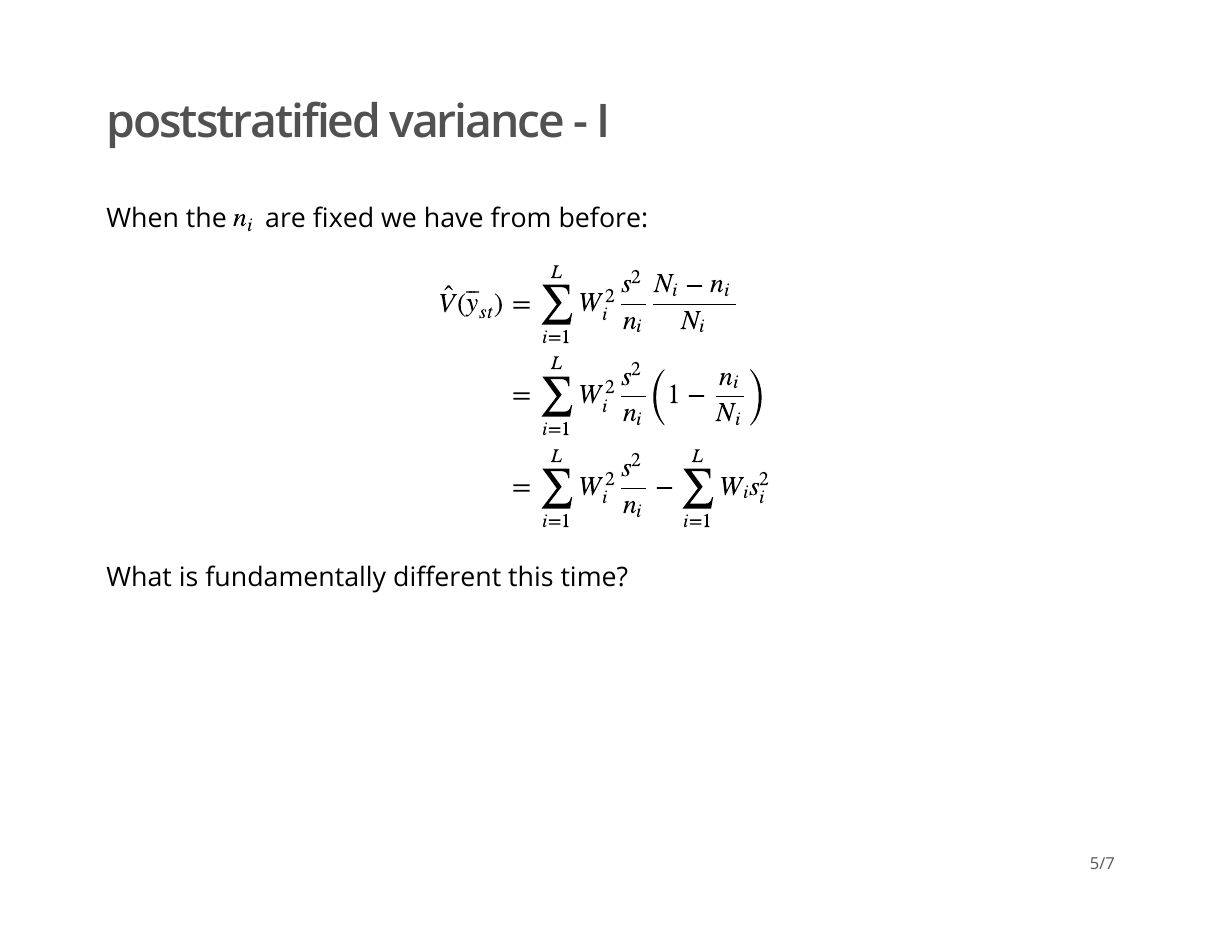
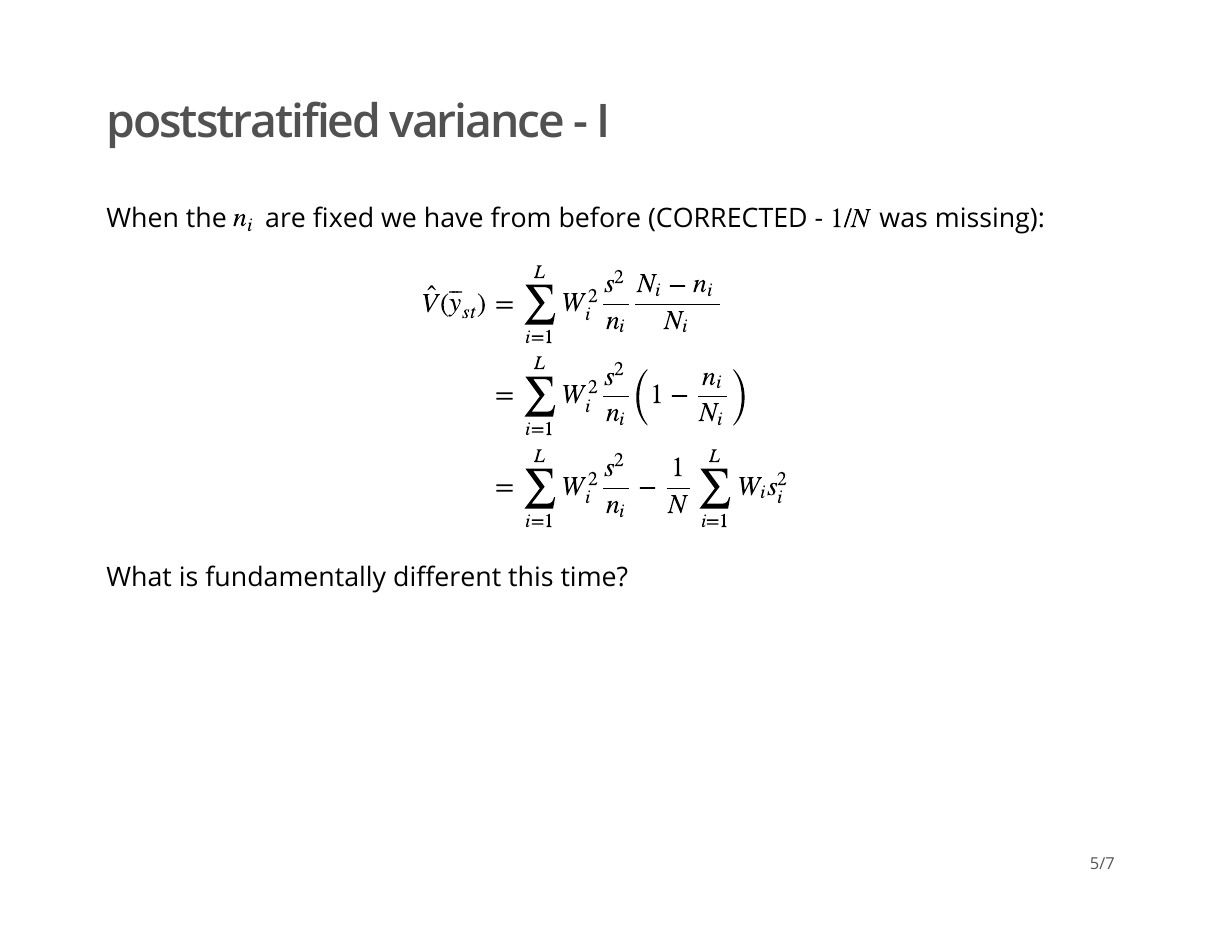
Before and after one commit to sta304/2016-03--07, an R Markdown document (2016-03-07.Rmd): page 5 of 7. The pictures show the output file 2016-03-07.pdf that the author committed with the source.

Commit message:
corrected

```diff
--- a/2016-03-07.Rmd
+++ b/2016-03-07.Rmd
@@ -122,13 +122,13 @@ The question is...what is $V(\bar y_{post})$?
 
 ## poststratified variance - I { .build }
 
-When the $n_i$ are fixed we have from before:
+When the $n_i$ are fixed we have from before (CORRECTED - $1/N$ was missing):
 
 $$
 \begin{align*}
 \hat V(\bar y_{st}) &= \sum_{i=1}^L W_i^2 \frac{s^2}{n_i}\frac{N_i-n_i}{N_i}\\
 &= \sum_{i=1}^L W_i^2 \frac{s^2}{n_i}\left(1-\frac{n_i}{N_i}\right)\\
-&= \sum_{i=1}^L W_i^2 \frac{s^2}{n_i} - \sum_{i=1}^L W_is_i^2
+&= \sum_{i=1}^L W_i^2 \frac{s^2}{n_i} - \frac{1}{N}\sum_{i=1}^L W_is_i^2
 \end{align*}
 $$
 
```
Also changed, not shown: 2016-03-07.html (added), 2016-03-07.pdf, 2016-03-07.Rmd (2 more changed lines).
